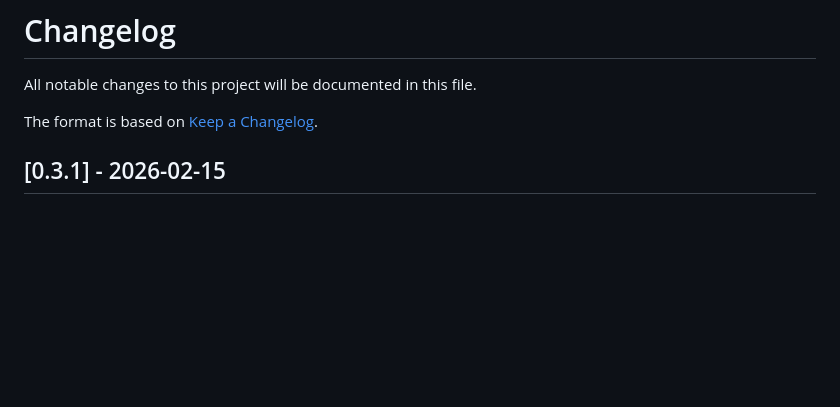
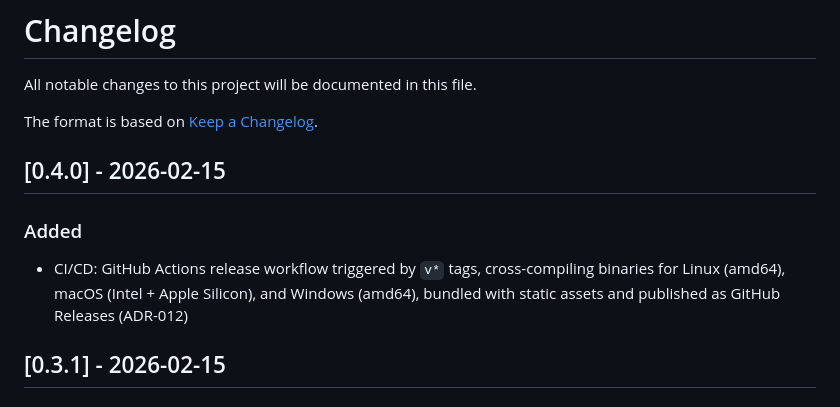
Before and after one commit to bjblazko/sippschaft, a Markdown page: CHANGELOG.md, the part around the change. GitHub-like rendering; blank space fills up the shorter version.

Commit message:
Release 0.4.0: CI/CD with GitHub Actions release workflow
Co-Authored-By: Claude Opus 4.6 <noreply@anthropic.com>

```diff
--- a/CHANGELOG.md
+++ b/CHANGELOG.md
@@ -3,6 +3,12 @@
 All notable changes to this project will be documented in this file.
 
 The format is based on [Keep a Changelog](https://keepachangelog.com/en/1.1.0/).
+
+## [0.4.0] - 2026-02-15
+
+### Added
+
+- CI/CD: GitHub Actions release workflow triggered by `v*` tags, cross-compiling binaries for Linux (amd64), macOS (Intel + Apple Silicon), and Windows (amd64), bundled with static assets and published as GitHub Releases (ADR-012)
 
 ## [0.3.1] - 2026-02-15
 
```
